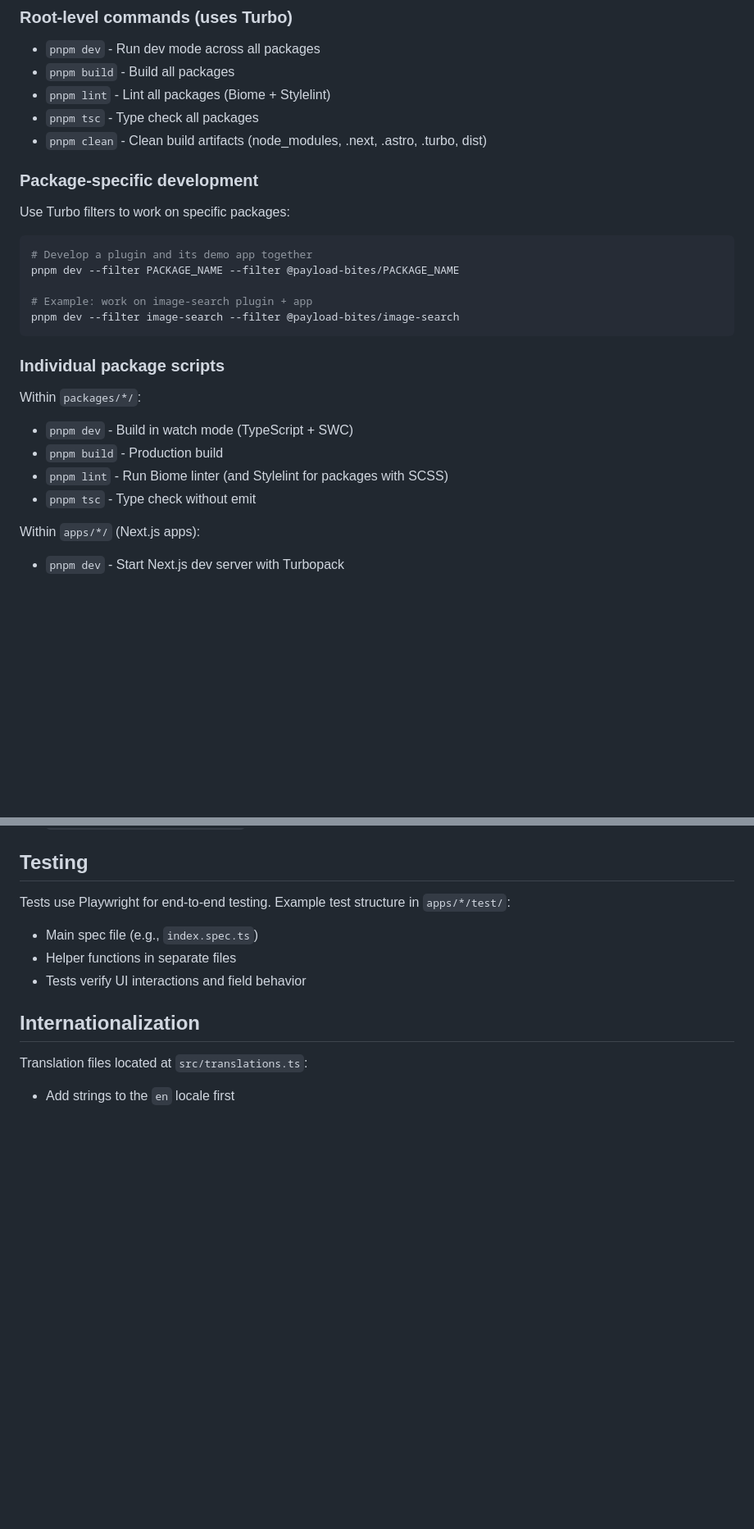
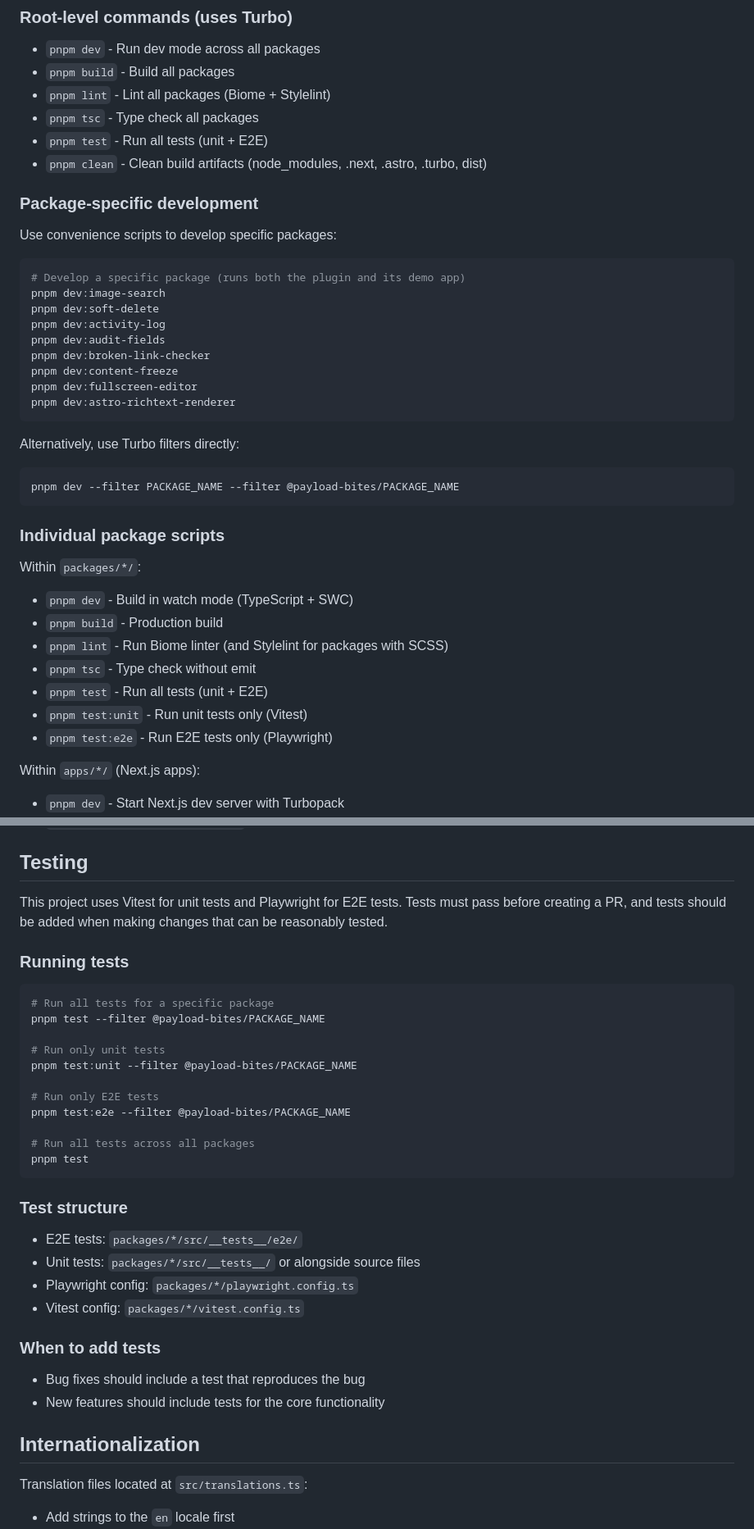
Before and after one commit to rilrom/payload-bites, a Markdown page: CLAUDE.md, 2 parts joined by grey strips. Shown at 82% size. Drawn GitHub-style; blank space fills up the shorter version.

Commit message:
chore: update CLAUDE.md

````diff
--- a/CLAUDE.md
+++ b/CLAUDE.md
@@ -45,17 +45,28 @@ payload-bites/
 - `pnpm build` - Build all packages
 - `pnpm lint` - Lint all packages (Biome + Stylelint)
 - `pnpm tsc` - Type check all packages
+- `pnpm test` - Run all tests (unit + E2E)
 - `pnpm clean` - Clean build artifacts (node_modules, .next, .astro, .turbo, dist)
 
 ### Package-specific development
-Use Turbo filters to work on specific packages:
+Use convenience scripts to develop specific packages:
 
 ```bash
-# Develop a plugin and its demo app together
+# Develop a specific package (runs both the plugin and its demo app)
+pnpm dev:image-search
+pnpm dev:soft-delete
+pnpm dev:activity-log
+pnpm dev:audit-fields
+pnpm dev:broken-link-checker
+pnpm dev:content-freeze
+pnpm dev:fullscreen-editor
+pnpm dev:astro-richtext-renderer
+```
+
+Alternatively, use Turbo filters directly:
+
+```bash
 pnpm dev --filter PACKAGE_NAME --filter @payload-bites/PACKAGE_NAME
-
-# Example: work on image-search plugin + app
-pnpm dev --filter image-search --filter @payload-bites/image-search
 ```
 
 ### Individual package scripts
@@ -64,6 +75,9 @@ Within `packages/*/`:
 - `pnpm build` - Production build
 - `pnpm lint` - Run Biome linter (and Stylelint for packages with SCSS)
 - `pnpm tsc` - Type check without emit
+- `pnpm test` - Run all tests (unit + E2E)
+- `pnpm test:unit` - Run unit tests only (Vitest)
+- `pnpm test:e2e` - Run E2E tests only (Playwright)
 
 Within `apps/*/` (Next.js apps):
 - `pnpm dev` - Start Next.js dev server with Turbopack
@@ -165,10 +179,32 @@ All packages extend `@payload-bites/typescript-config/base.json`:
 
 ## Testing
 
-Tests use Playwright for end-to-end testing. Example test structure in `apps/*/test/`:
-- Main spec file (e.g., `index.spec.ts`)
-- Helper functions in separate files
-- Tests verify UI interactions and field behavior
+This project uses Vitest for unit tests and Playwright for E2E tests. Tests must pass before creating a PR, and tests should be added when making changes that can be reasonably tested.
+
+### Running tests
+```bash
+# Run all tests for a specific package
+pnpm test --filter @payload-bites/PACKAGE_NAME
+
+# Run only unit tests
+pnpm test:unit --filter @payload-bites/PACKAGE_NAME
+
+# Run only E2E tests
+pnpm test:e2e --filter @payload-bites/PACKAGE_NAME
+
+# Run all tests across all packages
+pnpm test
+```
+
+### Test structure
+- E2E tests: `packages/*/src/__tests__/e2e/`
+- Unit tests: `packages/*/src/__tests__/` or alongside source files
+- Playwright config: `packages/*/playwright.config.ts`
+- Vitest config: `packages/*/vitest.config.ts`
+
+### When to add tests
+- Bug fixes should include a test that reproduces the bug
+- New features should include tests for the core functionality
 
 ## Internationalization
 
````
Also changed, not shown: other parts of CLAUDE.md (+6 -0 lines).
